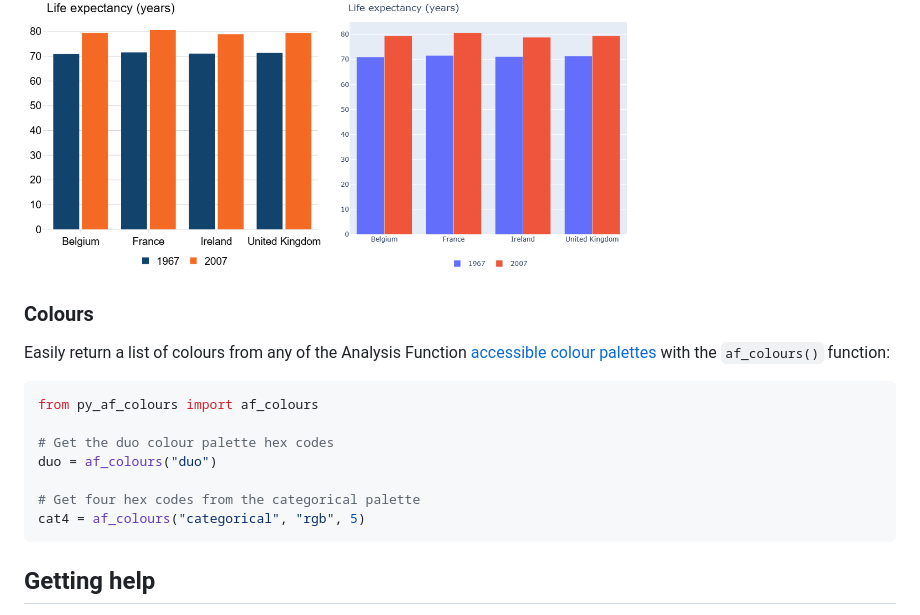
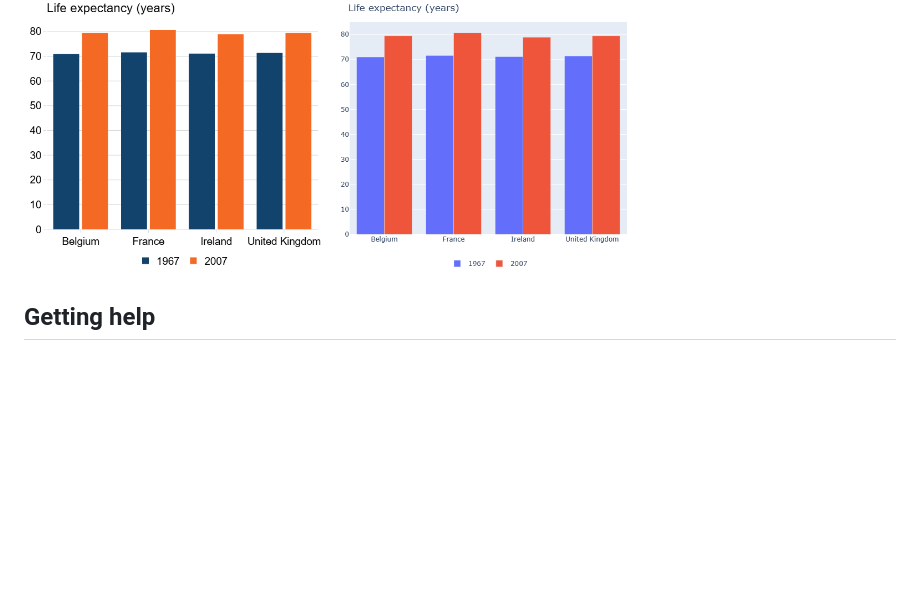
Before and after one commit to best-practice-and-impact/afcharts-py, a Markdown page: README.md, the part around the change. Drawn GitHub-style; blank space fills up the shorter version.

Commit message:
docs: drop colours section of README
This text describes the upcoming functionality but isn't valid yet. Will add this back in later

````diff
--- a/README.md
+++ b/README.md
@@ -50,20 +50,6 @@ Example: A [Plotly bar chart](https://best-practice-and-impact.github.io/afchart
 
 <img src="docs/images/example_charts/bar_chart-plotly_afcharts.png" width="35%" alt="Grouped bar chart (afcharts style) showing life expectancy in 1967 and 2007 for four countries. Bars use Analysis Function palette: dark blue for 1967, orange for 2007."/> <img src="docs/images/example_charts/bar_chart-plotly_default.png" width="35%" alt="Grouped bar chart (default Plotly) showing life expectancy in 1967 and 2007 for four countries. Bars: blue for 1967, red for 2007."/>
 
-### Colours
-
-Easily return a list of colours from any of the Analysis Function [accessible colour palettes](https://analysisfunction.civilservice.gov.uk/policy-store/data-visualisation-colours-in-charts/#section-4) with the `af_colours()` function:
-
-```python
-from py_af_colours import af_colours
-
-# Get the duo colour palette hex codes
-duo = af_colours("duo")
-
-# Get four hex codes from the categorical palette
-cat4 = af_colours("categorical", "rgb", 5)
-```
-
 ## Getting help
 If you encounter a bug, please file a minimal reproducible example on [Github Issues](https://github.com/best-practice-and-impact/afcharts-py/issues). For questions and other discussion, please start a [discussion](https://github.com/best-practice-and-impact/afcharts-py/discussions).
 
````
